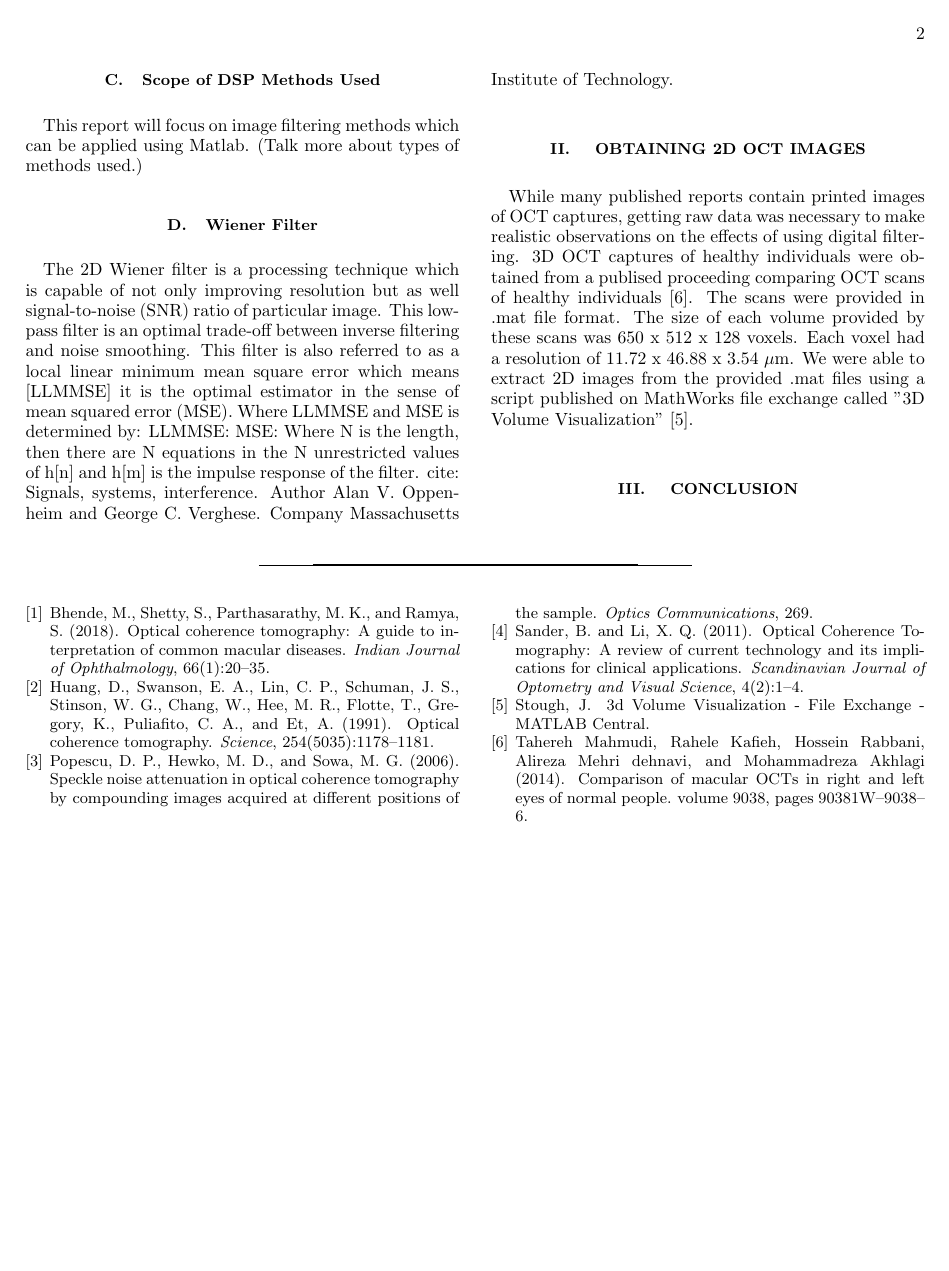
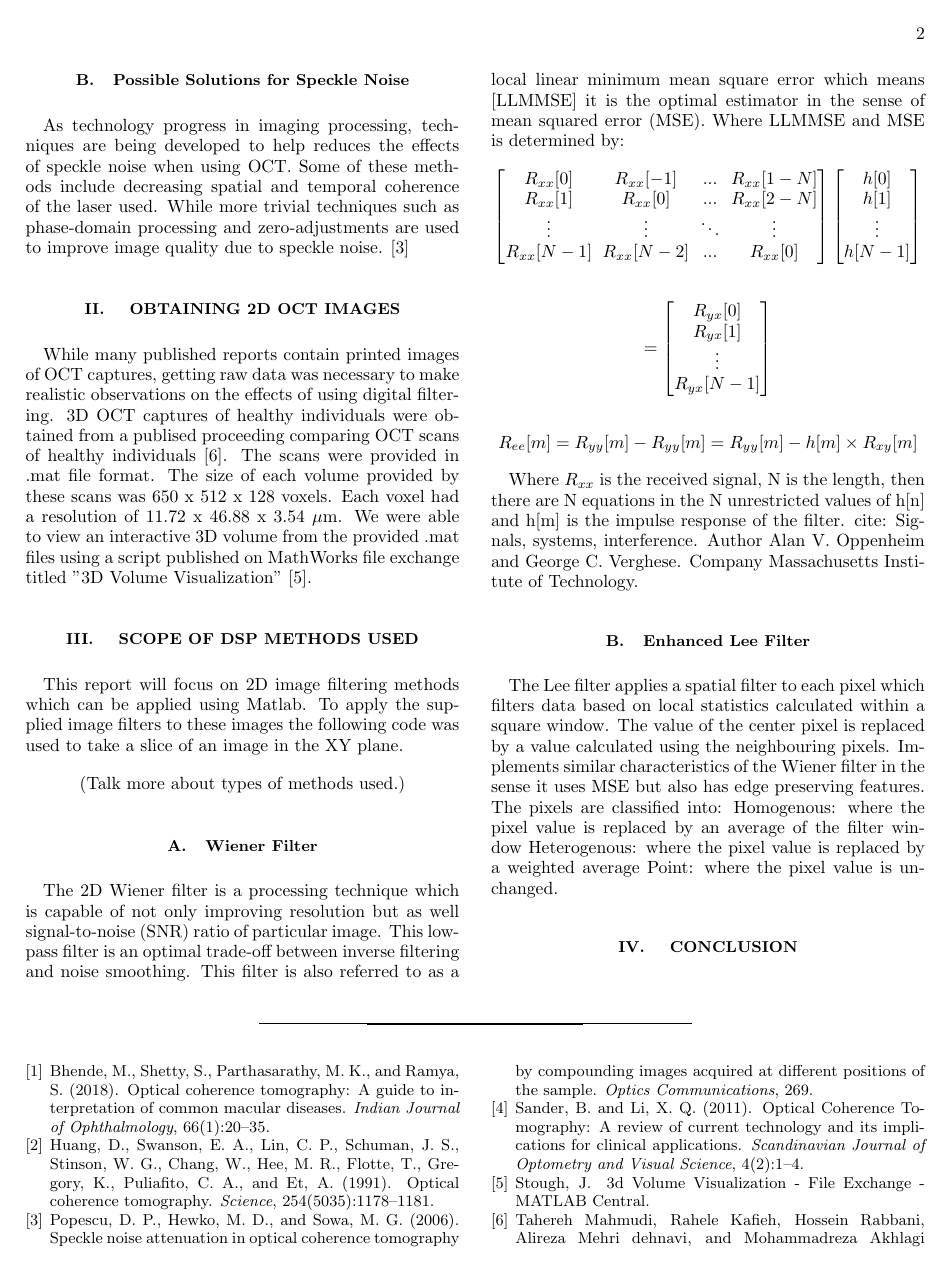
Before and after one commit to HansSanitizer/BiophotonicsReport, a LaTeX paper (apssamp.tex): page 2 of 2 before the commit and page 2 of 3 after it. Compiled offline with pdfLaTeX.

Commit message:
Adding Filter Descriptions

```diff
--- a/apssamp.tex
+++ b/apssamp.tex
@@ -114,17 +117,50 @@ Optical Coherence Tomography (OCT) is a non-invasive method of producing 2-Dimen
 	\subsection{\label{sec:level2} Possible Solutions for Speckle Noise}
 	As technology progress in imaging processing, techniques are being developed to help reduces the effects of speckle noise when using OCT. Some of these methods include decreasing spatial and temporal coherence of the laser used. While more trivial techniques such as phase-domain processing and zero-adjustments are used to improve image quality due to speckle noise. \cite{Popescu2007}
-	\subsection{\label{sec:level2} Scope of DSP Methods Used}
-	This report will focus on image filtering methods which can be applied using Matlab.
-	(Talk more about types of methods used.)
+
+	\section{\label{sec:level1} Obtaining 2D OCT Images}
+	While many published reports contain printed images of OCT captures, getting raw data was necessary to make realistic observations on the effects of using digital filtering. 3D OCT captures of healthy individuals were obtained from a publised proceeding comparing OCT scans of healthy individuals \cite{tahereh_2014}. The scans were provided in .mat file format. The size of each volume provided by these scans was 650 x 512 x 128 voxels. Each voxel had a resolution of 11.72 x 46.88 x 3.54 $\mu$m. We were able to view an interactive 3D volume from the provided .mat files using a script published on MathWorks file exchange titled "3D Volume Visualization" \cite{stough}.
+
+
+	\section{\label{sec:level1} Scope of DSP Methods Used}
+	This report will focus on 2D image filtering methods which can be applied using Matlab. To apply the supplied image filters to these images the following code was used to take a slice of an image in the XY plane.
+	$$\text{(Talk more about types of methods used.)}$$
 	\subsection{\label{sec:level2} Wiener Filter}
 	The 2D Wiener filter is a processing technique which is capable of not only improving resolution but as well signal-to-noise (SNR) ratio of particular image. This low-pass filter is an optimal trade-off between inverse filtering and noise smoothing. This filter is also referred to as a local linear minimum mean square error which means [LLMMSE] it is the optimal estimator in the sense of mean squared error (MSE). Where LLMMSE and MSE is determined by:
-LLMMSE:
-MSE:
-Where N is the length, then there are N equations in the N unrestricted values of h[n] and h[m] is the impulse response of the filter.
+$$
+\begin{bmatrix}
+R_{xx}[0] & R_{xx}[-1] & ... & R_{xx}[1-N]\\
+R_{xx}[1] & R_{xx}[0] & ... & R_{xx}[2-N]\\
+\vdots & \vdots & \ddots & \vdots \\
+R_{xx}[N-1] & R_{xx}[N-2] & ... & R_{xx}[0]
+\end{bmatrix}
+\begin{bmatrix}
+h[0]\\
+h[1]\\
+\vdots\\
+h[N-1]
+\end{bmatrix}
+$$
+$$
+=
+\begin{bmatrix}
+R_{yx}[0]\\
+R_{yx}[1]\\
+\vdots\\
+R_{yx}[N-1]
+\end{bmatrix}
+$$
+
+$$R_{ee}[m]=R_{yy}[m]-R_{yy}[m] = R_{yy}[m]-h[m] \times R_{xy}[m]$$
+
+Where $R_{xx}$ is the received signal, N is the length, then there are N equations in the N unrestricted values of h[n] and h[m] is the impulse response of the filter.
 cite: Signals, systems, interference. Author Alan V. Oppenheim and George C. Verghese. Company Massachusetts Institute of Technology.
 
-	\section{\label{sec:level1} Obtaining 2D OCT Images}
-	While many published reports contain printed images of OCT captures, getting raw data was necessary to make realistic observations on the effects of using digital filtering. 3D OCT captures of healthy individuals were obtained from a publised proceeding comparing OCT scans of healthy individuals \cite{tahereh_2014}. The scans were provided in .mat file format. The size of each volume provided by these scans was 650 x 512 x 128 voxels. Each voxel had a resolution of 11.72 x 46.88 x 3.54 $\mu$m. We were able to extract 2D images from the provided .mat files using a script published on MathWorks file exchange called "3D Volume Visualization" \cite{stough}.
+\subsection{\label{sec:level2} Enhanced Lee Filter}
+The Lee filter applies a spatial filter to each pixel which filters data based on local statistics calculated within a square window. The value of the center pixel is replaced by a value calculated using the neighbouring pixels. Implements similar characteristics of the Wiener filter in the sense it uses MSE but also has edge preserving features. The pixels are classified into:
+Homogenous: where the pixel value is replaced by an average of the filter window
+Heterogenous: where the pixel value is replaced by a weighted average
+Point: where the pixel value is unchanged.
+
 
 
 	\section{\label{sec:level1} Conclusion}
```
Also changed, not shown: apssamp.tex (3 more changed lines).
